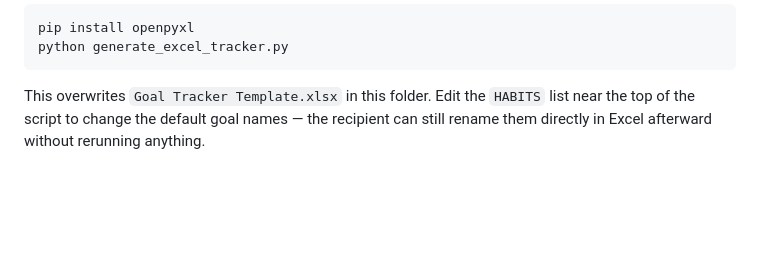
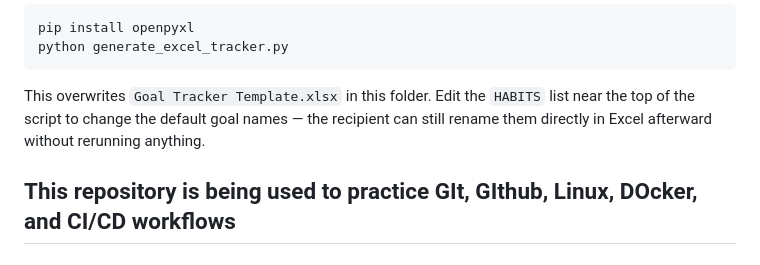
Before and after one commit to ncmoore55/goal-tracker, a Markdown page: README.md, the part around the change. GitHub-like rendering; blank space fills up the shorter version.

Commit message:
Add Git practice notes to README

````diff
--- a/README.md
+++ b/README.md
@@ -59,3 +59,5 @@ python generate_excel_tracker.py
 ```
 
 This overwrites `Goal Tracker Template.xlsx` in this folder. Edit the `HABITS` list near the top of the script to change the default goal names — the recipient can still rename them directly in Excel afterward without rerunning anything.
+
+## This repository is being used to practice GIt, GIthub, Linux, DOcker, and CI/CD workflows
````
